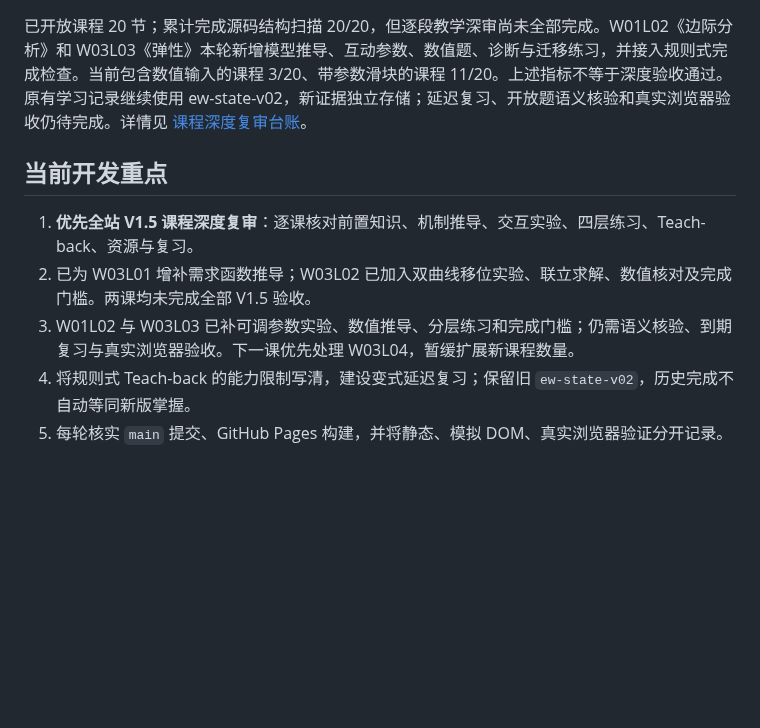
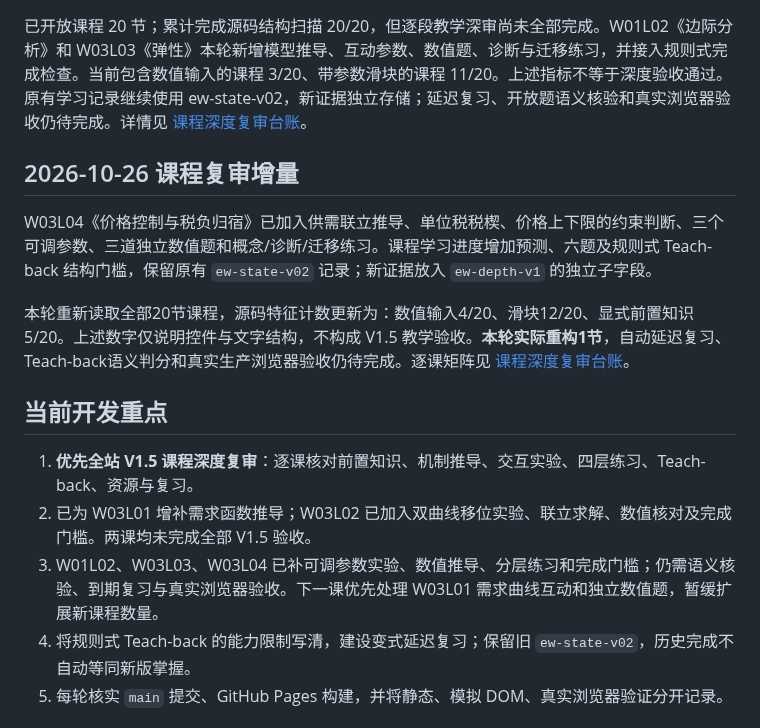
Before and after one commit to TempleHao/economics-world, a Markdown page: README.md, the part around the change. Drawn GitHub-style; blank space fills up the shorter version.

Commit message:
docs(readme): record W03L04 depth update and next course priority

```diff
--- a/README.md
+++ b/README.md
@@ -80,11 +80,17 @@
 
 已开放课程 20 节；累计完成源码结构扫描 20/20，但逐段教学深审尚未全部完成。W01L02《边际分析》和 W03L03《弹性》本轮新增模型推导、互动参数、数值题、诊断与迁移练习，并接入规则式完成检查。当前包含数值输入的课程 3/20、带参数滑块的课程 11/20。上述指标不等于深度验收通过。原有学习记录继续使用 ew-state-v02，新证据独立存储；延迟复习、开放题语义核验和真实浏览器验收仍待完成。详情见 [课程深度复审台账](docs/CURRICULUM_DEPTH_STATUS.md)。
 
+## 2026-10-26 课程复审增量
+
+W03L04《价格控制与税负归宿》已加入供需联立推导、单位税税楔、价格上下限的约束判断、三个可调参数、三道独立数值题和概念/诊断/迁移练习。课程学习进度增加预测、六题及规则式 Teach-back 结构门槛，保留原有 `ew-state-v02` 记录；新证据放入 `ew-depth-v1` 的独立子字段。
+
+本轮重新读取全部20节课程，源码特征计数更新为：数值输入4/20、滑块12/20、显式前置知识5/20。上述数字仅说明控件与文字结构，不构成 V1.5 教学验收。**本轮实际重构1节**，自动延迟复习、Teach-back语义判分和真实生产浏览器验收仍待完成。逐课矩阵见 [课程深度复审台账](docs/CURRICULUM_DEPTH_STATUS.md)。
+
 ## 当前开发重点
 
 1. **优先全站 V1.5 课程深度复审**：逐课核对前置知识、机制推导、交互实验、四层练习、Teach-back、资源与复习。
 2. 已为 W03L01 增补需求函数推导；W03L02 已加入双曲线移位实验、联立求解、数值核对及完成门槛。两课均未完成全部 V1.5 验收。
-3. W01L02 与 W03L03 已补可调参数实验、数值推导、分层练习和完成门槛；仍需语义核验、到期复习与真实浏览器验收。下一课优先处理 W03L04，暂缓扩展新课程数量。
+3. W01L02、W03L03、W03L04 已补可调参数实验、数值推导、分层练习和完成门槛；仍需语义核验、到期复习与真实浏览器验收。下一课优先处理 W03L01 需求曲线互动和独立数值题，暂缓扩展新课程数量。
 4. 将规则式 Teach-back 的能力限制写清，建设变式延迟复习；保留旧 `ew-state-v02`，历史完成不自动等同新版掌握。
 5. 每轮核实 `main` 提交、GitHub Pages 构建，并将静态、模拟 DOM、真实浏览器验证分开记录。
 
```
